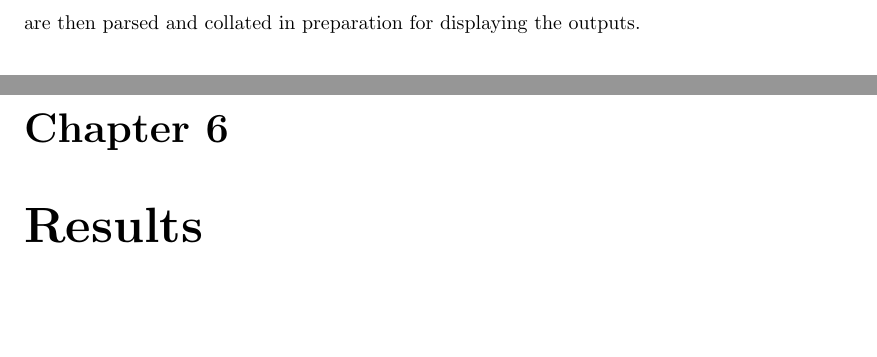
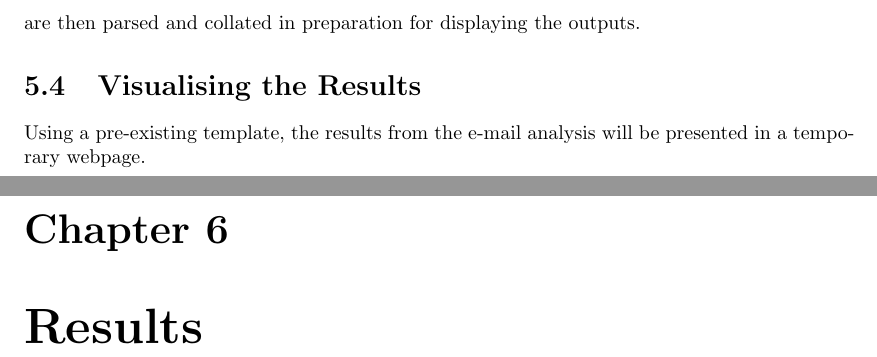
Before and after one commit to JoBoCl/email-writeup, a LaTeX thesis (writeup.tex, which reads implementation.tex): two parts of pages 13 and 14 of 16, joined at a grey line, cut so that both start at the same text, the shorter picture padded with empty space. Compiled offline with pdfLaTeX.

Commit message:
Start of description of visualisation

```diff
--- a/implementation.tex
+++ b/implementation.tex
@@ -54,3 +54,6 @@ The fields from the header are analysed in different modules, with searches bein
 
 \subsection{Database Queries}
 Using the results gathered from the text-based queries and analysis of the received fields, relevant software configurations are extracted and queried against results in the CVE database.  These are then parsed and collated in preparation for displaying the outputs.
+
+\section{Visualising the Results}
+Using a pre-existing template, the results from the e-mail analysis will be presented in a temporary webpage.
```
